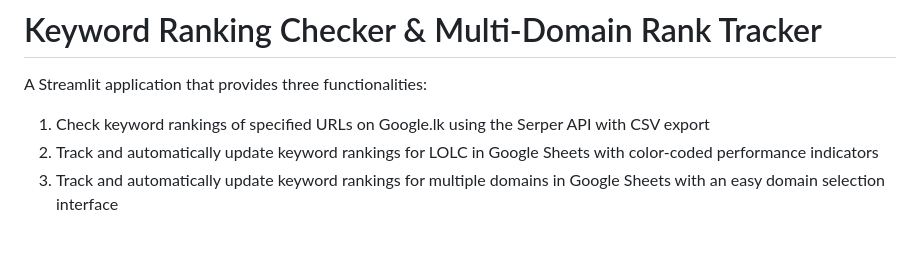
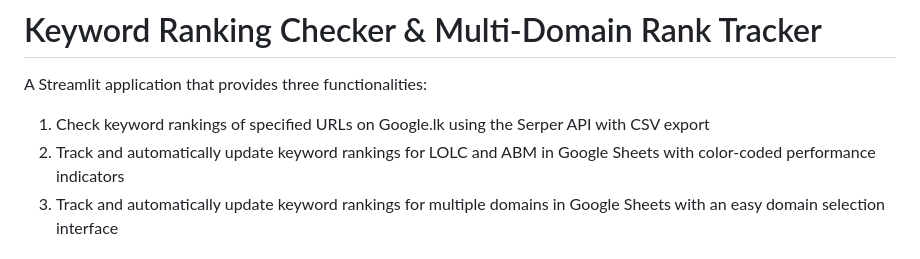
Before and after one commit to sujikanthm/ranking-checker, a Markdown page: README.md, the part around the change. Drawn GitHub-style.

Commit message:
Update README to include support for ABM in keyword ranking tracking

```diff
--- a/README.md
+++ b/README.md
@@ -1,7 +1,7 @@
 # Keyword Ranking Checker & Multi-Domain Rank Tracker
 A Streamlit application that provides three functionalities:
 1. Check keyword rankings of specified URLs on Google.lk using the Serper API with CSV export
-2. Track and automatically update keyword rankings for LOLC in Google Sheets with color-coded performance indicators
+2. Track and automatically update keyword rankings for LOLC and ABM in Google Sheets with color-coded performance indicators
 3. Track and automatically update keyword rankings for multiple domains in Google Sheets with an easy domain selection interface
 
 ## Features
```
